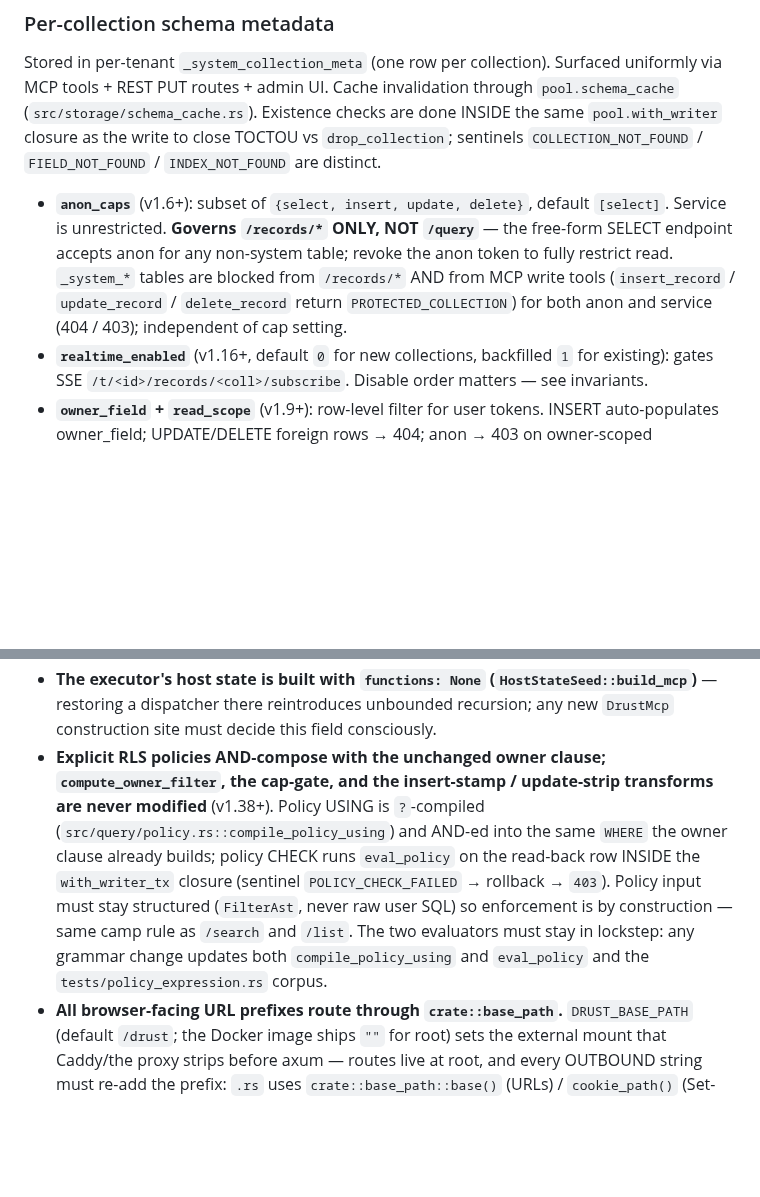
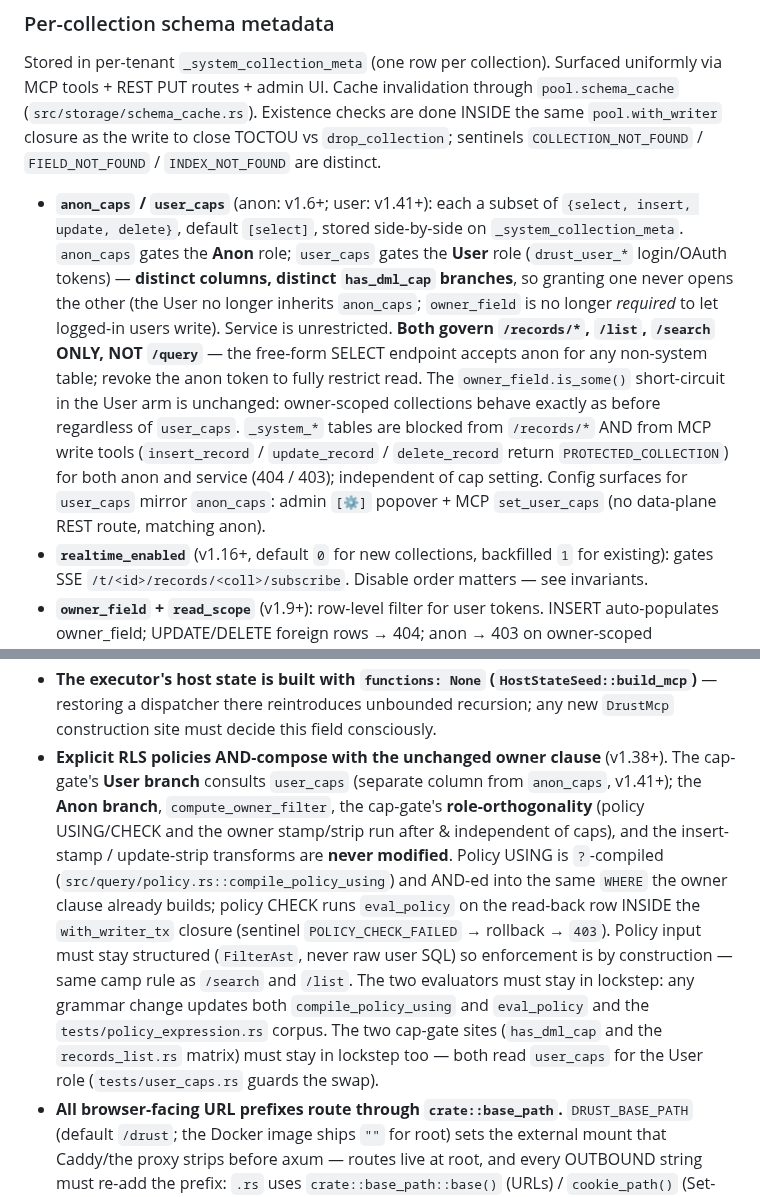
Before and after one commit to KaelLim/drust, a Markdown page: CLAUDE.md, 2 parts joined by grey strips. Drawn GitHub-style; blank space fills up the shorter version.

Commit message:
docs(user-caps): rewrite v1.38 cap-gate invariant for user_caps + update anon_caps paragraph

```diff
--- a/CLAUDE.md
+++ b/CLAUDE.md
@@ -47,7 +47,7 @@ The `tests/` directory holds 100+ integration test files covering MCP, REST, aut
 
 Stored in per-tenant `_system_collection_meta` (one row per collection). Surfaced uniformly via MCP tools + REST PUT routes + admin UI. Cache invalidation through `pool.schema_cache` (`src/storage/schema_cache.rs`). Existence checks are done INSIDE the same `pool.with_writer` closure as the write to close TOCTOU vs `drop_collection`; sentinels `COLLECTION_NOT_FOUND` / `FIELD_NOT_FOUND` / `INDEX_NOT_FOUND` are distinct.
 
-- **`anon_caps`** (v1.6+): subset of `{select, insert, update, delete}`, default `[select]`. Service is unrestricted. **Governs `/records/*` ONLY, NOT `/query`** — the free-form SELECT endpoint accepts anon for any non-system table; revoke the anon token to fully restrict read. `_system_*` tables are blocked from `/records/*` AND from MCP write tools (`insert_record` / `update_record` / `delete_record` return `PROTECTED_COLLECTION`) for both anon and service (404 / 403); independent of cap setting.
+- **`anon_caps` / `user_caps`** (anon: v1.6+; user: v1.41+): each a subset of `{select, insert, update, delete}`, default `[select]`, stored side-by-side on `_system_collection_meta`. `anon_caps` gates the **Anon** role; `user_caps` gates the **User** role (`drust_user_*` login/OAuth tokens) — **distinct columns, distinct `has_dml_cap` branches**, so granting one never opens the other (the User no longer inherits `anon_caps`; `owner_field` is no longer *required* to let logged-in users write). Service is unrestricted. **Both govern `/records/*`, `/list`, `/search` ONLY, NOT `/query`** — the free-form SELECT endpoint accepts anon for any non-system table; revoke the anon token to fully restrict read. The `owner_field.is_some()` short-circuit in the User arm is unchanged: owner-scoped collections behave exactly as before regardless of `user_caps`. `_system_*` tables are blocked from `/records/*` AND from MCP write tools (`insert_record` / `update_record` / `delete_record` return `PROTECTED_COLLECTION`) for both anon and service (404 / 403); independent of cap setting. Config surfaces for `user_caps` mirror `anon_caps`: admin `[⚙]` popover + MCP `set_user_caps` (no data-plane REST route, matching anon).
 - **`realtime_enabled`** (v1.16+, default `0` for new collections, backfilled `1` for existing): gates SSE `/t/<id>/records/<coll>/subscribe`. Disable order matters — see invariants.
 - **`owner_field` + `read_scope`** (v1.9+): row-level filter for user tokens. INSERT auto-populates owner_field; UPDATE/DELETE foreign rows → 404; anon → 403 on owner-scoped collections; service bypasses but must populate owner_field on INSERT (409 OWNER_FIELD_REQUIRED).
 - **Vector fields** (v1.10+): `FieldSpec.type = "vector"` + required `dim` (1..=4096), lowered to BLOB of packed little-endian f32. Excluded from GET/list responses by default. sqlite-vec registered as auto-extension at process start.
@@ -133,7 +133,7 @@ Seven further invariants are enforced in code; they don't need callouts but must
 - **Anon SSE access requires `realtime_enabled AND anon_caps[select]`.** Both flags surface the same row content — opening one without the other is a side-channel leak. Disable order: PUT `/realtime` and MCP `set_realtime` invalidate `pool.schema_cache` BEFORE `bus.evict_collection`, so subscribers racing the gap read fresh schema and fail the gate immediately.
 - **Mode B keeps every HTTP request small by design (chunks ≤ `DRUST_LARGE_UPLOAD_CHUNK_MAX_BYTES`, default 64 MiB) so it stays under the 200 MB Caddy/.221 ingress limit.** Never raise a body-limit to accommodate large uploads — the tus chunking protocol exists precisely so each individual request stays small.
 - **The executor's host state is built with `functions: None` (`HostStateSeed::build_mcp`)** — restoring a dispatcher there reintroduces unbounded recursion; any new `DrustMcp` construction site must decide this field consciously.
-- **Explicit RLS policies AND-compose with the unchanged owner clause; `compute_owner_filter`, the cap-gate, and the insert-stamp / update-strip transforms are never modified** (v1.38+). Policy USING is `?`-compiled (`src/query/policy.rs::compile_policy_using`) and AND-ed into the same `WHERE` the owner clause already builds; policy CHECK runs `eval_policy` on the read-back row INSIDE the `with_writer_tx` closure (sentinel `POLICY_CHECK_FAILED` → rollback → `403`). Policy input must stay structured (`FilterAst`, never raw user SQL) so enforcement is by construction — same camp rule as `/search` and `/list`. The two evaluators must stay in lockstep: any grammar change updates both `compile_policy_using` and `eval_policy` and the `tests/policy_expression.rs` corpus.
+- **Explicit RLS policies AND-compose with the unchanged owner clause** (v1.38+). The cap-gate's **User branch** consults `user_caps` (separate column from `anon_caps`, v1.41+); the **Anon branch**, `compute_owner_filter`, the cap-gate's **role-orthogonality** (policy USING/CHECK and the owner stamp/strip run after & independent of caps), and the insert-stamp / update-strip transforms are **never modified**. Policy USING is `?`-compiled (`src/query/policy.rs::compile_policy_using`) and AND-ed into the same `WHERE` the owner clause already builds; policy CHECK runs `eval_policy` on the read-back row INSIDE the `with_writer_tx` closure (sentinel `POLICY_CHECK_FAILED` → rollback → `403`). Policy input must stay structured (`FilterAst`, never raw user SQL) so enforcement is by construction — same camp rule as `/search` and `/list`. The two evaluators must stay in lockstep: any grammar change updates both `compile_policy_using` and `eval_policy` and the `tests/policy_expression.rs` corpus. The two cap-gate sites (`has_dml_cap` and the `records_list.rs` matrix) must stay in lockstep too — both read `user_caps` for the User role (`tests/user_caps.rs` guards the swap).
 - **All browser-facing URL prefixes route through `crate::base_path`.** `DRUST_BASE_PATH` (default `/drust`; the Docker image ships `""` for root) sets the external mount that Caddy/the proxy strips before axum — routes live at root, and every OUTBOUND string must re-add the prefix: `.rs` uses `crate::base_path::base()` (URLs) / `cookie_path()` (Set-Cookie `Path`); templates use `{{ crate::base_path::base_path() }}`. Never hardcode `/drust` in a redirect `Location`, cookie `Path`, OAuth `redirect_uri`, or admin `href`/`action`/`fetch` — default mode is byte-identical (so the suite won't catch a regression), but root mode (`""`) would break. The `#[cfg(test)]` assertions pinning `/drust` are the default-mode oracle; `tests/base_path_root.rs` proves empty mode.
 
 ## Directory map
```
